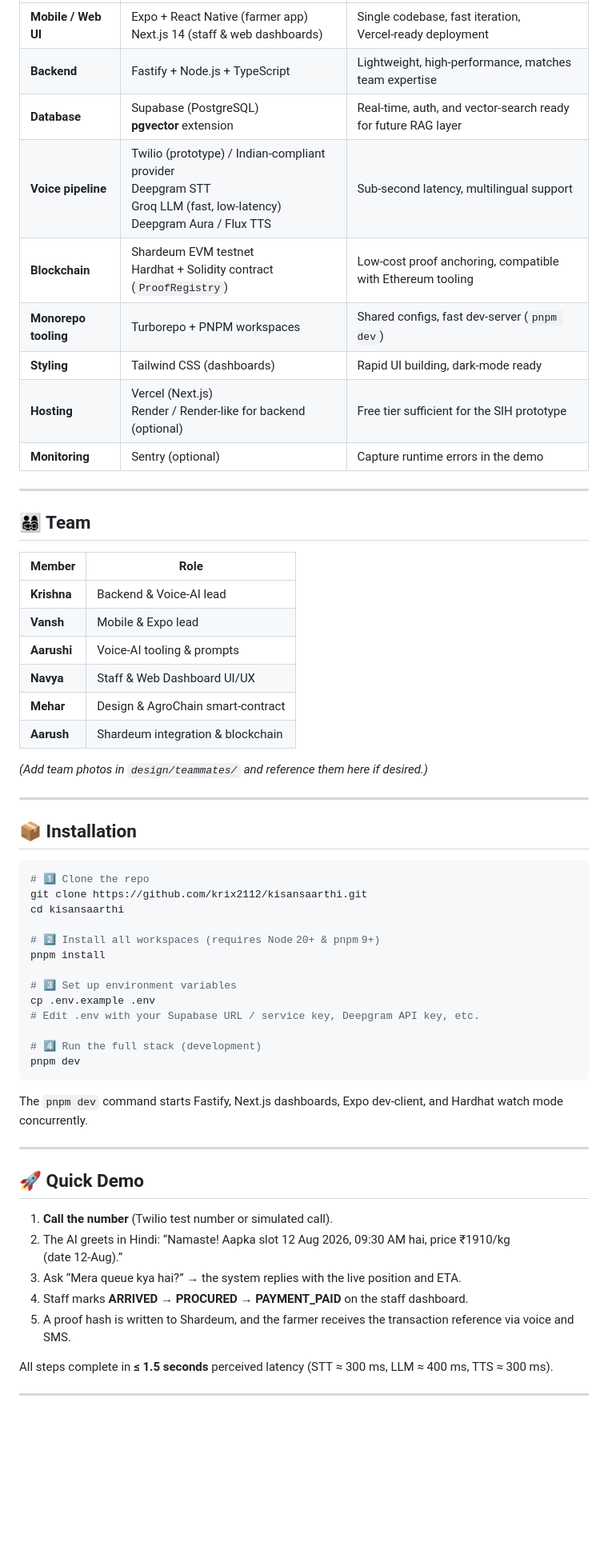
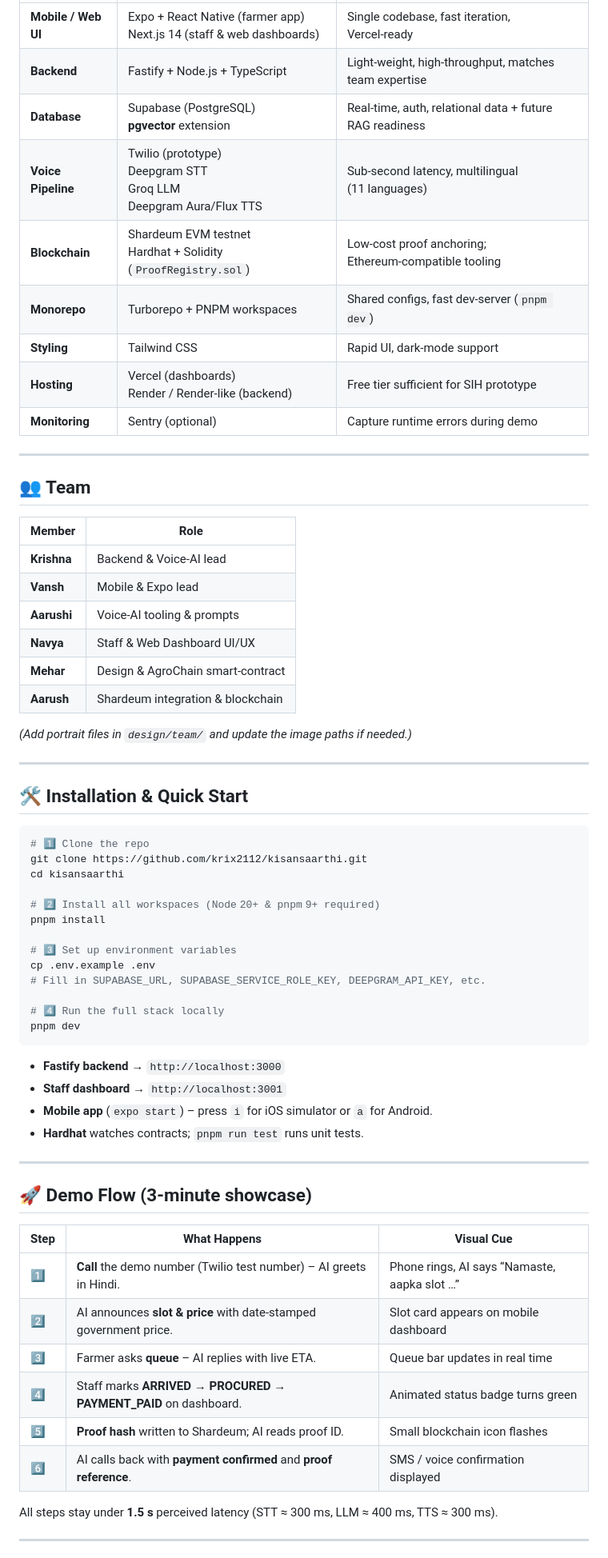
Before and after one commit to krix2112/kisansaarthi, a Markdown page: README.md, the part around one of its changes. Shown at 80% size. GitHub-like rendering; blank space fills up the shorter version.

Commit message:
enhance README with visuals and improved layout

````diff
--- a/README.md
+++ b/README.md
@@ -50,17 +38,17 @@ The system works **without a smartphone** – the voice call is the primary UI,
 |---|---|---|
-| **Mobile / Web UI** | Expo + React Native (farmer app) <br> Next.js 14 (staff & web dashboards) | Single codebase, fast iteration, Vercel‑ready deployment |
-| **Backend** | Fastify + Node.js + TypeScript | Lightweight, high‑performance, matches team expertise |
-| **Database** | Supabase (PostgreSQL) <br> **pgvector** extension | Real‑time, auth, and vector‑search ready for future RAG layer |
-| **Voice pipeline** | Twilio (prototype) / Indian‑compliant provider <br> Deepgram STT <br> Groq LLM (fast, low‑latency) <br> Deepgram Aura / Flux TTS | Sub‑second latency, multilingual support |
-| **Blockchain** | Shardeum EVM testnet <br> Hardhat + Solidity contract (`ProofRegistry`) | Low‑cost proof anchoring, compatible with Ethereum tooling |
-| **Monorepo tooling** | Turborepo + PNPM workspaces | Shared configs, fast dev‑server (`pnpm dev`) |
-| **Styling** | Tailwind CSS (dashboards) | Rapid UI building, dark‑mode ready |
-| **Hosting** | Vercel (Next.js) <br> Render / Render‑like for backend (optional) | Free tier sufficient for the SIH prototype |
-| **Monitoring** | Sentry (optional) | Capture runtime errors in the demo |
+| **Mobile / Web UI** | Expo + React Native (farmer app) <br> Next.js 14 (staff & web dashboards) | Single codebase, fast iteration, Vercel‑ready |
+| **Backend** | Fastify + Node.js + TypeScript | Light‑weight, high‑throughput, matches team expertise |
+| **Database** | Supabase (PostgreSQL) <br> **pgvector** extension | Real‑time, auth, relational data + future RAG readiness |
+| **Voice Pipeline** | Twilio (prototype) <br> Deepgram STT <br> Groq LLM <br> Deepgram Aura/Flux TTS | Sub‑second latency, multilingual (11 languages) |
+| **Blockchain** | Shardeum EVM testnet <br> Hardhat + Solidity (`ProofRegistry.sol`) | Low‑cost proof anchoring; Ethereum‑compatible tooling |
+| **Monorepo** | Turborepo + PNPM workspaces | Shared configs, fast dev‑server (`pnpm dev`) |
+| **Styling** | Tailwind CSS | Rapid UI, dark‑mode support |
+| **Hosting** | Vercel (dashboards) <br> Render / Render‑like (backend) | Free tier sufficient for SIH prototype |
+| **Monitoring** | Sentry (optional) | Capture runtime errors during demo |
 
 ---
 
-## 👨‍👩‍👧‍👦 Team
+## 👥 Team
 
 | Member | Role |
 |---|---|
@@ -71,40 +59,47 @@ The system works **without a smartphone** – the voice call is the primary UI,
 | **Mehar** | Design & AgroChain smart‑contract |
 | **Aarush** | Shardeum integration & blockchain |
 
-*(Add team photos in `design/teammates/` and reference them here if desired.)*
+*(Add portrait files in `design/team/` and update the image paths if needed.)*
 
 ---
 
-## 📦 Installation
+## 🛠️ Installation & Quick Start
 
 ```bash
 # 1️⃣ Clone the repo
 git clone https://github.com/krix2112/kisansaarthi.git
 cd kisansaarthi
 
-# 2️⃣ Install all workspaces (requires Node 20+ & pnpm 9+)
+# 2️⃣ Install all workspaces (Node 20+ & pnpm 9+ required)
 pnpm install
 
 # 3️⃣ Set up environment variables
 cp .env.example .env
-# Edit .env with your Supabase URL / service key, Deepgram API key, etc.
+# Fill in SUPABASE_URL, SUPABASE_SERVICE_ROLE_KEY, DEEPGRAM_API_KEY, etc.
 
-# 4️⃣ Run the full stack (development)
+# 4️⃣ Run the full stack locally
 pnpm dev
 ```
 
-The `pnpm dev` command starts Fastify, Next.js dashboards, Expo dev‑client, and Hardhat watch mode concurrently.
+- **Fastify backend** → `http://localhost:3000`
+- **Staff dashboard** → `http://localhost:3001`
+- **Mobile app** (`expo start`) – press `i` for iOS simulator or `a` for Android.
+- **Hardhat** watches contracts; `pnpm run test` runs unit tests.
 
 ---
 
-## 🚀 Quick Demo
-1. **Call the number** (Twilio test number or simulated call).
-2. The AI greets in Hindi: “Namaste! Aapka slot 12 Aug 2026, 09:30 AM hai, price ₹1910/kg (date 12‑Aug).”
-3. Ask “Mera queue kya hai?” → the system replies with the live position and ETA.
-4. Staff marks **ARRIVED → PROCURED → PAYMENT_PAID** on the staff dashboard.
-5. A proof hash is written to Shardeum, and the farmer receives the transaction reference via voice and SMS.
+## 🚀 Demo Flow (3‑minute showcase)
 
-All steps complete in **≤ 1.5 seconds** perceived latency (STT ≈ 300 ms, LLM ≈ 400 ms, TTS ≈ 300 ms).
+| Step | What Happens | Visual Cue |
+|---|---|---|
+| 1️⃣ | **Call** the demo number (Twilio test number) – AI greets in Hindi. | Phone rings, AI says “Namaste, aapka slot …” |
+| 2️⃣ | AI announces **slot & price** with date‑stamped government price. | Slot card appears on mobile dashboard |
+| 3️⃣ | Farmer asks **queue** – AI replies with live ETA. | Queue bar updates in real time |
+| 4️⃣ | Staff marks **ARRIVED → PROCURED → PAYMENT_PAID** on dashboard. | Animated status badge turns green |
+| 5️⃣ | **Proof hash** written to Shardeum; AI reads proof ID. | Small blockchain icon flashes |
+| 6️⃣ | AI calls back with **payment confirmed** and **proof reference**. | SMS / voice confirmation displayed |
+
+All steps stay under **1.5 s** perceived latency (STT ≈ 300 ms, LLM ≈ 400 ms, TTS ≈ 300 ms).
 
 ---
 
````
Also changed, not shown: other parts of README.md (+62 -79 lines).
